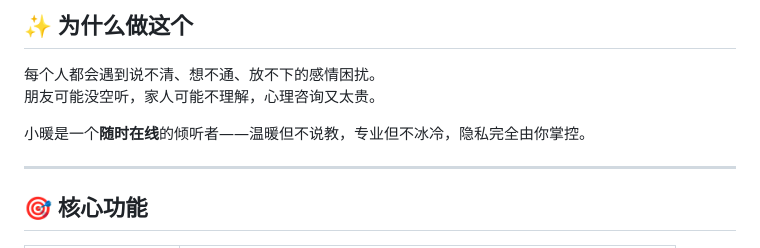
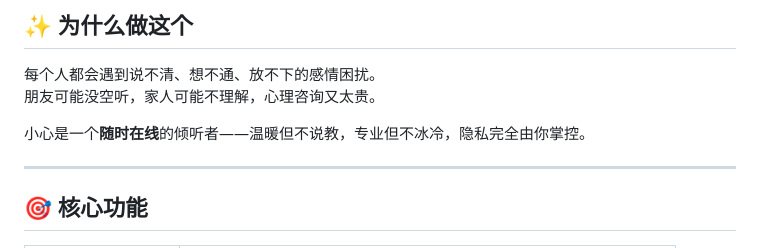
Before and after one commit to nutshell319/emotional-agent, a Markdown page: README.md, the part around the change. GitHub-like rendering.

```diff
--- a/README.md
+++ b/README.md
@@ -20,7 +20,7 @@
 每个人都会遇到说不清、想不通、放不下的感情困扰。
 朋友可能没空听，家人可能不理解，心理咨询又太贵。
 
-小暖是一个**随时在线**的倾听者——温暖但不说教，专业但不冰冷，隐私完全由你掌控。
+小心是一个**随时在线**的倾听者——温暖但不说教，专业但不冰冷，隐私完全由你掌控。
 
 ---
 
```
